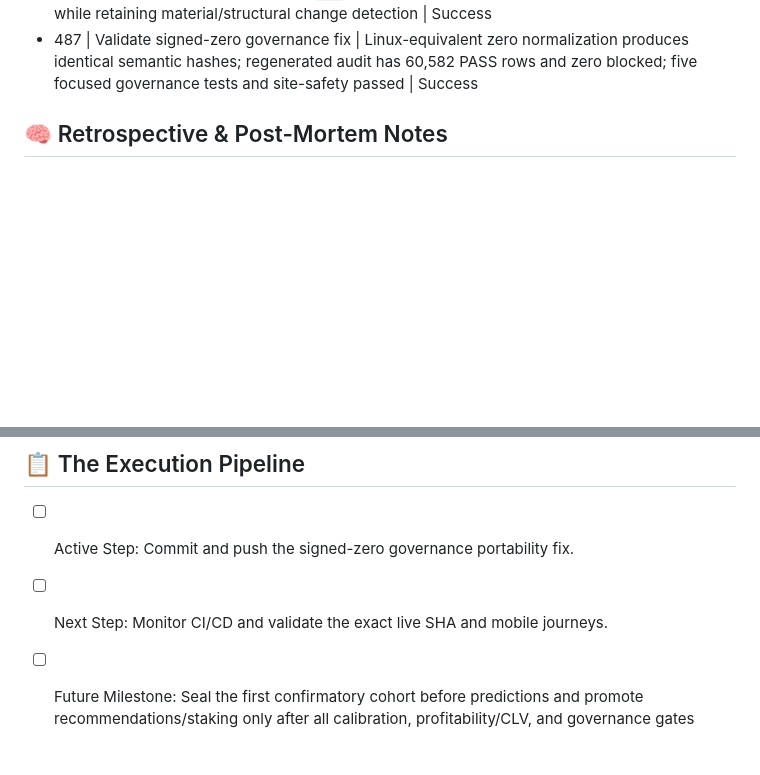
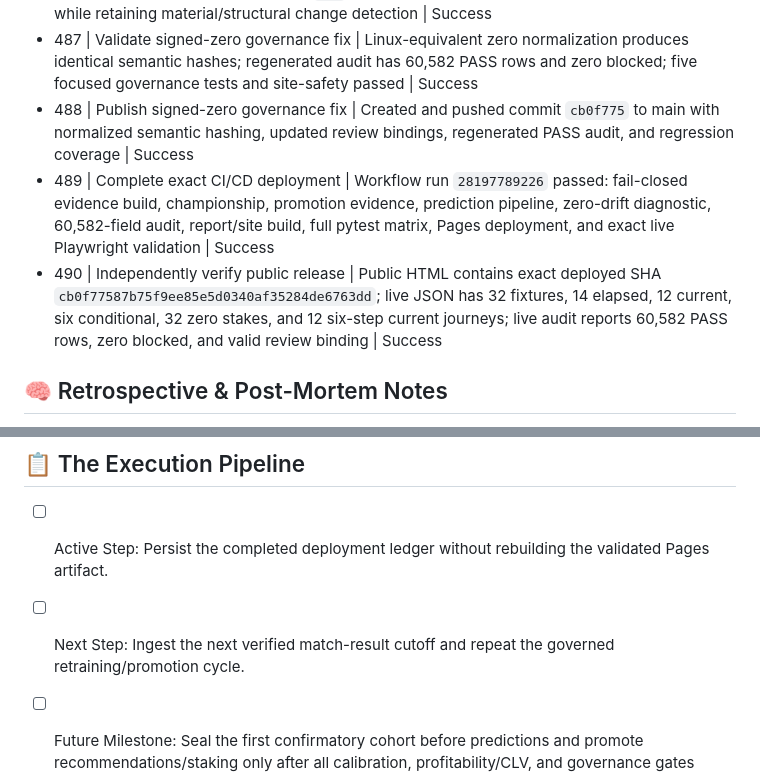
Before and after one commit to PillB/WCdecider, a Markdown page: AGENT_STATE.md, 2 parts joined by grey strips. Rendered like a GitHub page; blank space fills up the shorter version.

Commit message:
docs: record June 25 deployment [skip ci]

```diff
--- a/AGENT_STATE.md
+++ b/AGENT_STATE.md
@@ -538,6 +538,9 @@
 - 485 | Diagnose second governance retry | Run `28197338901` reported zero semantic field differences but still blocked because JSON hashing distinguished signed `-0.0` from `0.0`; model values and reviewer conclusions were unchanged | Failed
 - 486 | Normalize signed zero in semantic governance | Semantic canonicalization now maps both signed-zero representations to `0.0`, with a regression assertion proving equal hashes while retaining material/structural change detection | Success
 - 487 | Validate signed-zero governance fix | Linux-equivalent zero normalization produces identical semantic hashes; regenerated audit has 60,582 PASS rows and zero blocked; five focused governance tests and site-safety passed | Success
+- 488 | Publish signed-zero governance fix | Created and pushed commit `cb0f775` to main with normalized semantic hashing, updated review bindings, regenerated PASS audit, and regression coverage | Success
+- 489 | Complete exact CI/CD deployment | Workflow run `28197789226` passed: fail-closed evidence build, championship, promotion evidence, prediction pipeline, zero-drift diagnostic, 60,582-field audit, report/site build, full pytest matrix, Pages deployment, and exact live Playwright validation | Success
+- 490 | Independently verify public release | Public HTML contains exact deployed SHA `cb0f77587b75f9ee85e5d0340af35284de6763dd`; live JSON has 32 fixtures, 14 elapsed, 12 current, six conditional, 32 zero stakes, and 12 six-step current journeys; live audit reports 60,582 PASS rows, zero blocked, and valid review binding | Success
 
 ## 🧠 Retrospective & Post-Mortem Notes
 - Prior production paths and documentation overstated reproducibility through hard-coded odds, optional silent TGNN fallback, and target extraction from prose; the June 22–27 path removes those dependencies.
@@ -561,6 +564,6 @@
 - Startup failures now need user-visible diagnostics because iOS may kill a tab before remote developer tools are available; the diagnostics panel records fetch stages, HTTP status, byte counts, URL, build SHA, audit hash, online status, and user agent.
 
 ## 📋 The Execution Pipeline
-- [ ] Active Step: Commit and push the signed-zero governance portability fix.
-- [ ] Next Step: Monitor CI/CD and validate the exact live SHA and mobile journeys.
+- [ ] Active Step: Persist the completed deployment ledger without rebuilding the validated Pages artifact.
+- [ ] Next Step: Ingest the next verified match-result cutoff and repeat the governed retraining/promotion cycle.
 - [ ] Future Milestone: Seal the first confirmatory cohort before predictions and promote recommendations/staking only after all calibration, profitability/CLV, and governance gates pass.
```
